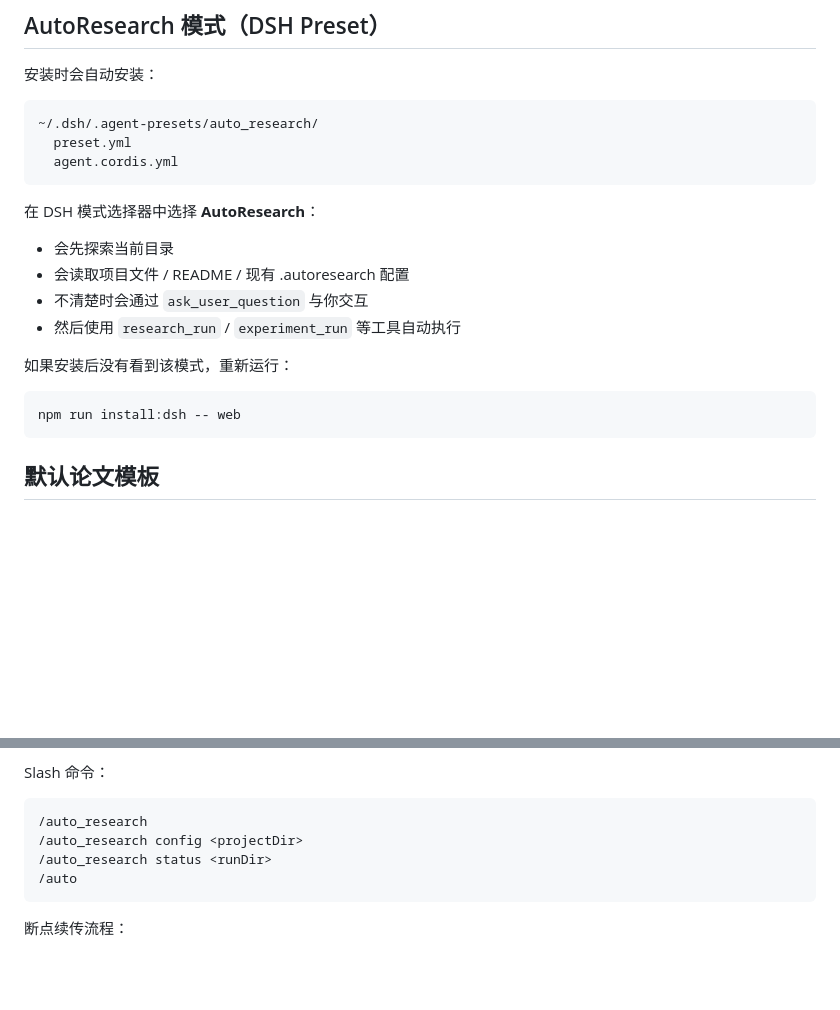
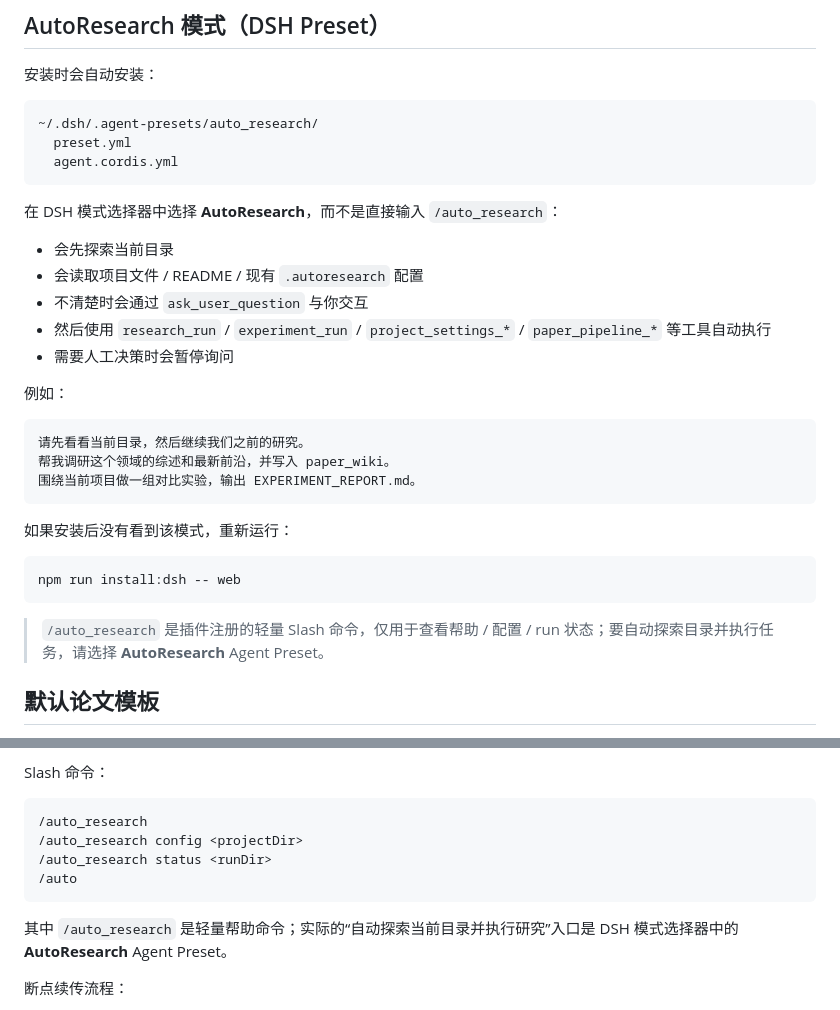
Before and after one commit to FakeEyes2Wo/autonomous-research, a Markdown page: packages/autoresearch/README.md, 2 parts joined by grey strips. Rendered like a GitHub page; blank space fills up the shorter version.

````diff
--- a/packages/autoresearch/README.md
+++ b/packages/autoresearch/README.md
@@ -21,18 +21,29 @@ npm test
   agent.cordis.yml
 ```
 
-在 DSH 模式选择器中选择 **AutoResearch**：
+在 DSH 模式选择器中选择 **AutoResearch**，而不是直接输入 `/auto_research`：
 
 - 会先探索当前目录
-- 会读取项目文件 / README / 现有 .autoresearch 配置
+- 会读取项目文件 / README / 现有 `.autoresearch` 配置
 - 不清楚时会通过 `ask_user_question` 与你交互
-- 然后使用 `research_run` / `experiment_run` 等工具自动执行
+- 然后使用 `research_run` / `experiment_run` / `project_settings_*` / `paper_pipeline_*` 等工具自动执行
+- 需要人工决策时会暂停询问
+
+例如：
+
+```text
+请先看看当前目录，然后继续我们之前的研究。
+帮我调研这个领域的综述和最新前沿，并写入 paper_wiki。
+围绕当前项目做一组对比实验，输出 EXPERIMENT_REPORT.md。
+```
 
 如果安装后没有看到该模式，重新运行：
 
 ```bash
 npm run install:dsh -- web
 ```
+
+> `/auto_research` 是插件注册的轻量 Slash 命令，仅用于查看帮助 / 配置 / run 状态；要自动探索目录并执行任务，请选择 **AutoResearch** Agent Preset。
 
 ## 默认论文模板
 
@@ -221,6 +232,8 @@ Slash 命令：
 /auto
 ```
 
+其中 `/auto_research` 是轻量帮助命令；实际的“自动探索当前目录并执行研究”入口是 DSH 模式选择器中的 **AutoResearch** Agent Preset。
+
 断点续传流程：
 
 1. `paper_pipeline_last_run` 查看最近 runDir
````
Also changed, not shown: README.md (+26 -2 lines).
